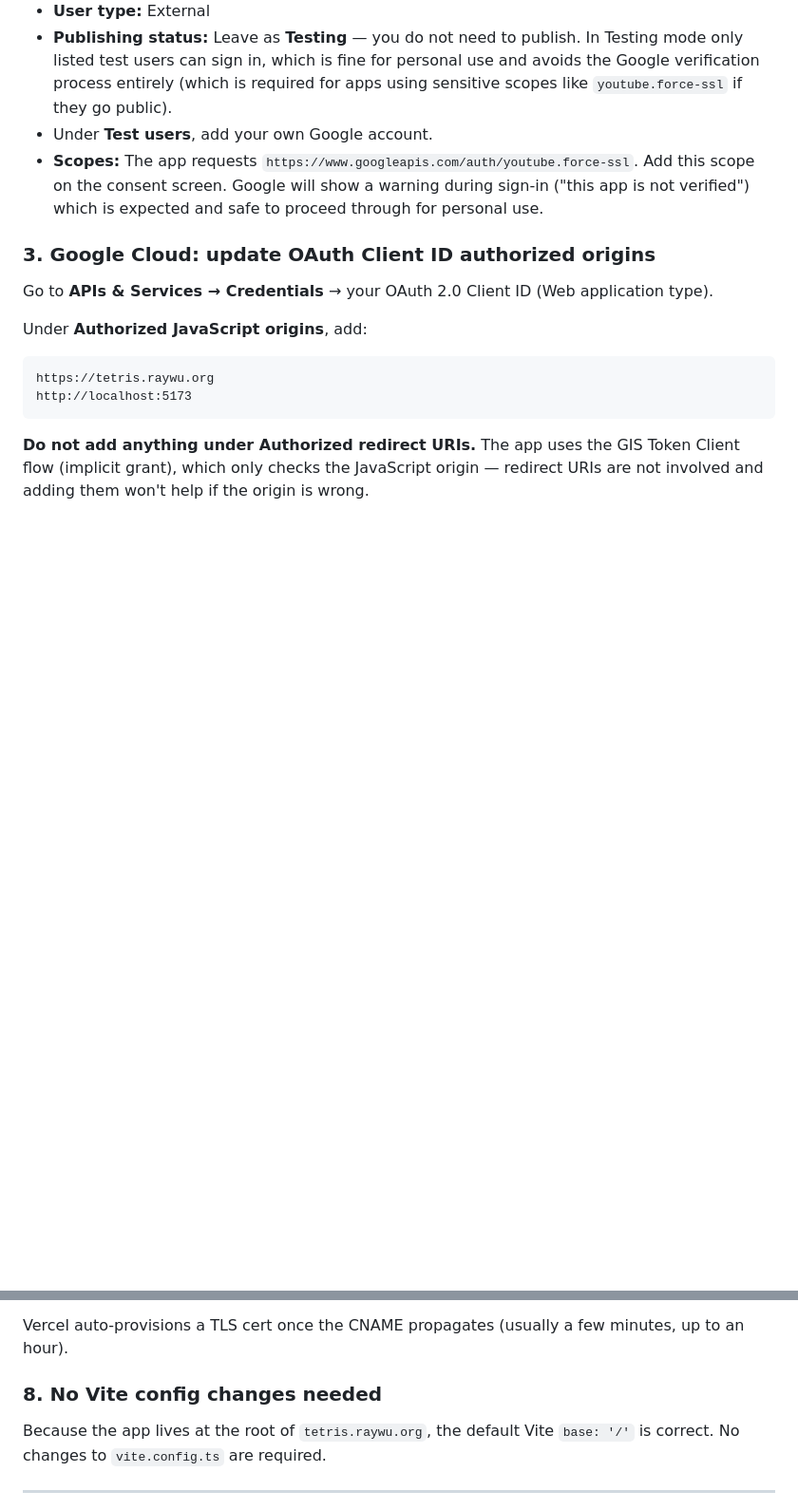
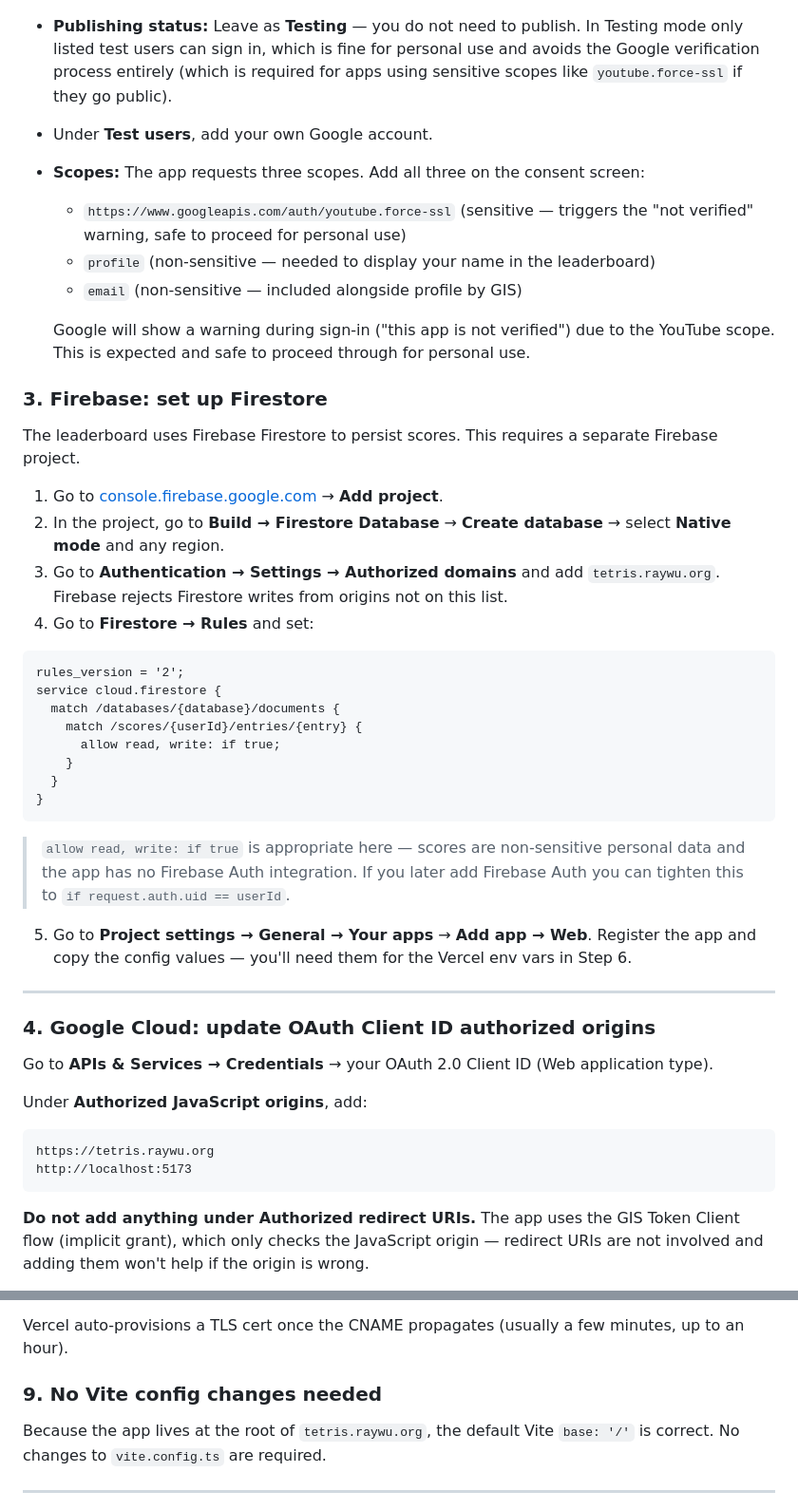
Before and after one commit to raywu/tetris-flow, a Markdown page: docs/hosting-strategy.md, 2 parts joined by grey strips. Shown at 95% size. GitHub-like rendering; blank space fills up the shorter version.

````diff
--- a/docs/hosting-strategy.md
+++ b/docs/hosting-strategy.md
@@ -57,9 +57,40 @@ Go to **APIs & Services → OAuth consent screen**.
 - **User type:** External
 - **Publishing status:** Leave as **Testing** — you do not need to publish. In Testing mode only listed test users can sign in, which is fine for personal use and avoids the Google verification process entirely (which is required for apps using sensitive scopes like `youtube.force-ssl` if they go public).
 - Under **Test users**, add your own Google account.
-- **Scopes:** The app requests `https://www.googleapis.com/auth/youtube.force-ssl`. Add this scope on the consent screen. Google will show a warning during sign-in ("this app is not verified") which is expected and safe to proceed through for personal use.
+- **Scopes:** The app requests three scopes. Add all three on the consent screen:
+  - `https://www.googleapis.com/auth/youtube.force-ssl` (sensitive — triggers the "not verified" warning, safe to proceed for personal use)
+  - `profile` (non-sensitive — needed to display your name in the leaderboard)
+  - `email` (non-sensitive — included alongside profile by GIS)
 
-### 3. Google Cloud: update OAuth Client ID authorized origins
+  Google will show a warning during sign-in ("this app is not verified") due to the YouTube scope. This is expected and safe to proceed through for personal use.
+
+### 3. Firebase: set up Firestore
+
+The leaderboard uses Firebase Firestore to persist scores. This requires a separate Firebase project.
+
+1. Go to [console.firebase.google.com](https://console.firebase.google.com) → **Add project**.
+2. In the project, go to **Build → Firestore Database** → **Create database** → select **Native mode** and any region.
+3. Go to **Authentication → Settings → Authorized domains** and add `tetris.raywu.org`. Firebase rejects Firestore writes from origins not on this list.
+4. Go to **Firestore → Rules** and set:
+
+```
+rules_version = '2';
+service cloud.firestore {
+  match /databases/{database}/documents {
+    match /scores/{userId}/entries/{entry} {
+      allow read, write: if true;
+    }
+  }
+}
+```
+
+> `allow read, write: if true` is appropriate here — scores are non-sensitive personal data and the app has no Firebase Auth integration. If you later add Firebase Auth you can tighten this to `if request.auth.uid == userId`.
+
+5. Go to **Project settings → General → Your apps** → **Add app → Web**. Register the app and copy the config values — you'll need them for the Vercel env vars in Step 6.
+
+---
+
+### 4. Google Cloud: update OAuth Client ID authorized origins
 
 Go to **APIs & Services → Credentials** → your OAuth 2.0 Client ID (Web application type).
 
@@ -120,7 +155,7 @@ TTL:   auto (or 3600)
 
 Vercel auto-provisions a TLS cert once the CNAME propagates (usually a few minutes, up to an hour).
 
-### 8. No Vite config changes needed
+### 9. No Vite config changes needed
 
 Because the app lives at the root of `tetris.raywu.org`, the default Vite `base: '/'` is correct. No changes to `vite.config.ts` are required.
 
````
Also changed, not shown: other parts of docs/hosting-strategy.md (+11 -5 lines), docs/optimization-plan.md (+32 -40 lines).
